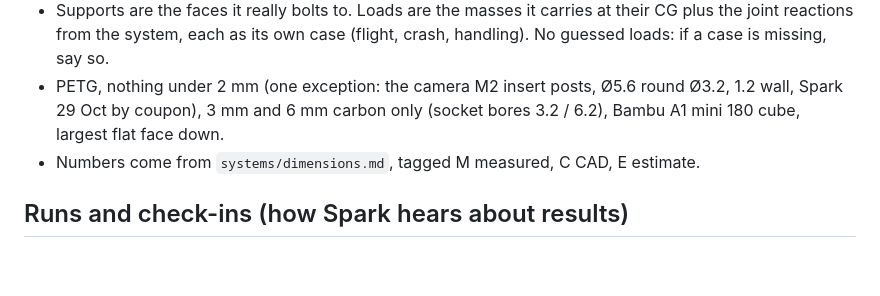
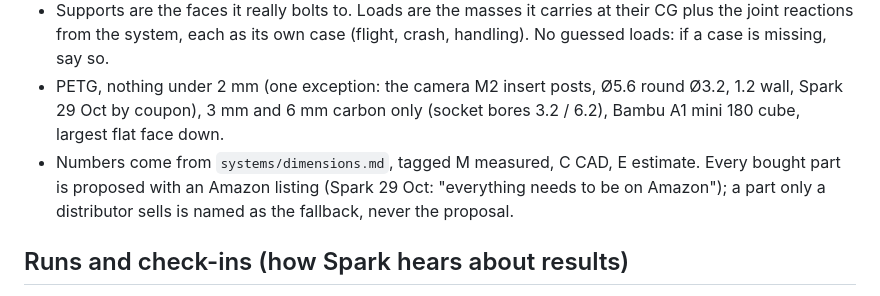
Before and after one commit to sparkiscool/noxen, a Markdown page: CLAUDE.md, the part around the change. Rendered like a GitHub page; blank space fills up the shorter version.

```diff
--- a/CLAUDE.md
+++ b/CLAUDE.md
@@ -35,7 +35,7 @@ audit report; `python -m topo.run parts/<name> --h 2.5 --maxit 2 --no-coarse` ru
 - Cut bolts, nuts, rods and tool sweeps through the whole envelope, not just to the pad.
 - Supports are the faces it really bolts to. Loads are the masses it carries at their CG plus the joint reactions from the system, each as its own case (flight, crash, handling). No guessed loads: if a case is missing, say so.
 - PETG, nothing under 2 mm (one exception: the camera M2 insert posts, Ø5.6 round Ø3.2, 1.2 wall, Spark 29 Oct by coupon), 3 mm and 6 mm carbon only (socket bores 3.2 / 6.2), Bambu A1 mini 180 cube, largest flat face down.
-- Numbers come from `systems/dimensions.md`, tagged M measured, C CAD, E estimate.
+- Numbers come from `systems/dimensions.md`, tagged M measured, C CAD, E estimate. Every bought part is proposed with an Amazon listing (Spark 29 Oct: "everything needs to be on Amazon"); a part only a distributor sells is named as the fallback, never the proposal.
 
 ## Runs and check-ins (how Spark hears about results)
 - One session does the whole batch itself: no subagents, no side sessions (the engine runs on GitHub, setups are cheap to write). Local jobs over a minute (smokes, the test suite, recuts) run in the background and the turn ends with a line on what is running, so Spark can keep talking (Spark 29 Oct). It reports once per batch, at the check-in, with the artifact republished; nothing in between. Runs start only from a design session's push or a rerun Spark asked for. After starting one: `python3 tools/predict.py <parts>` prints one line with the latest predicted finish and a check-in delay. Schedule ONE check-in for then with send_later (message: "check runs: <parts>"), then end the turn. No polling, no waiting. Every time Spark reads is Pacific (Seattle), never UTC.
```
Also changed, not shown: systems/lights.md (+14 -0 lines).
